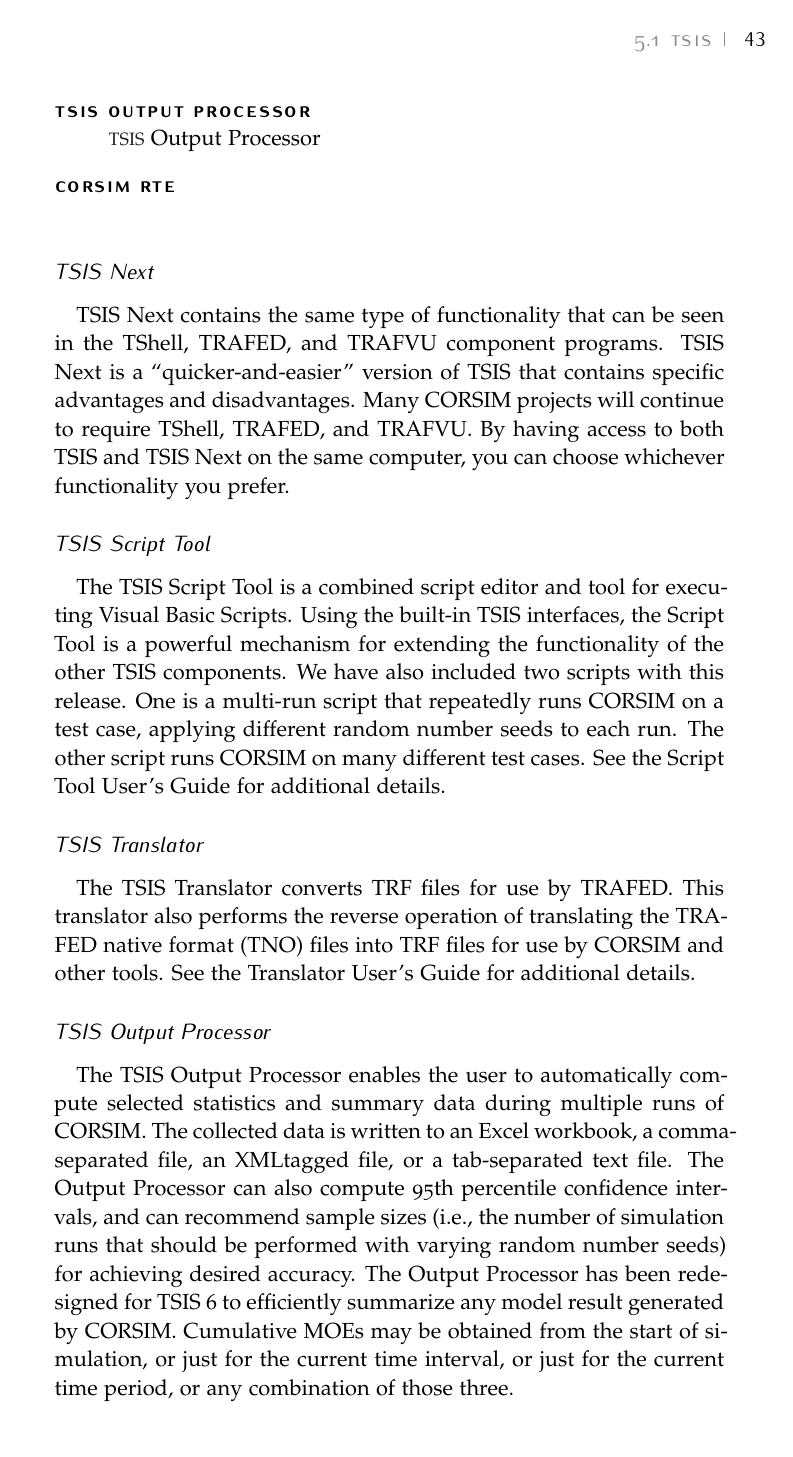
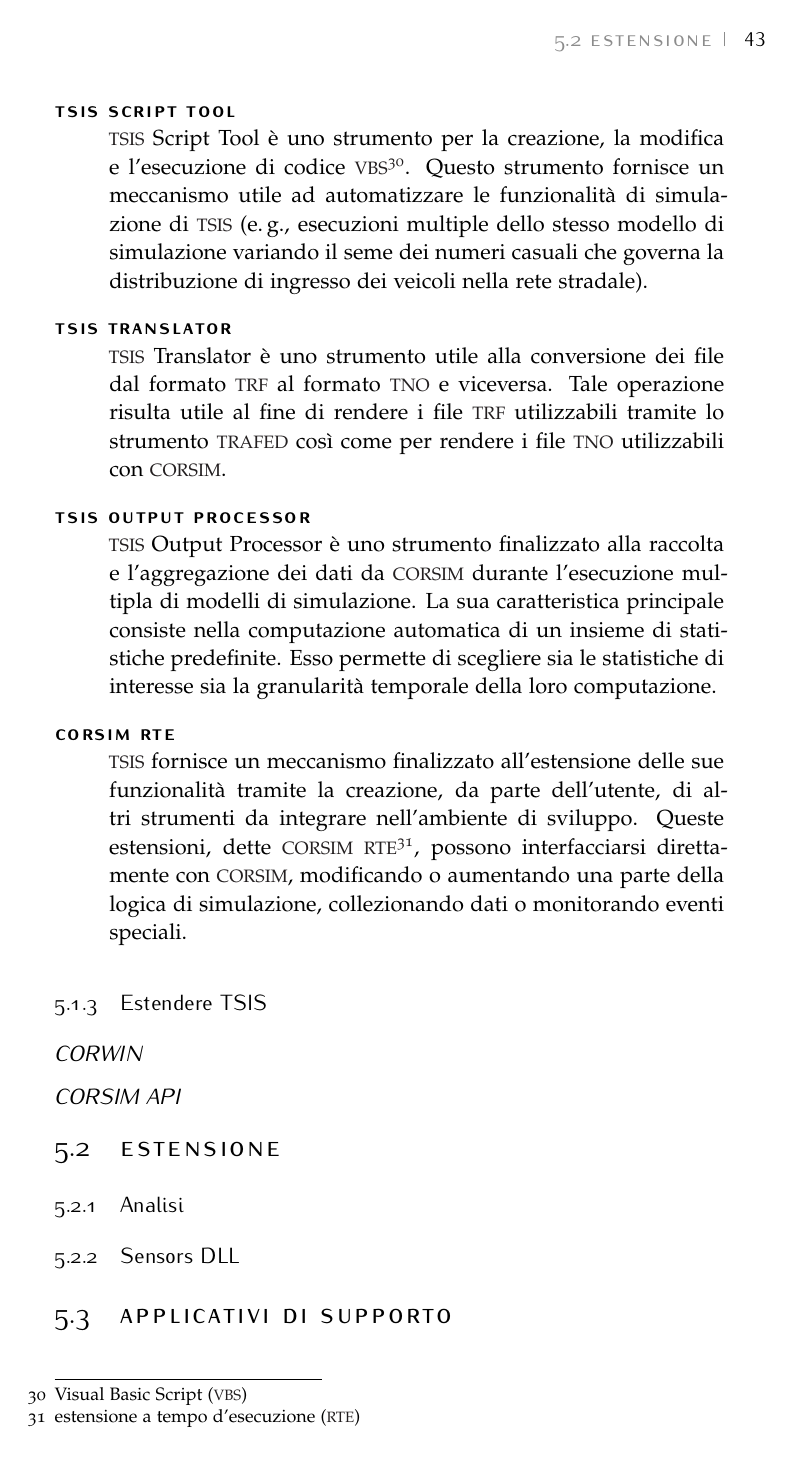
Before and after one commit to leodido/m.sc-thesis, a LaTeX thesis (arsclassica.tex, which reads chapters/5.tex): page 52 of 65 before the commit and page 52 of 64 after it. The pictures show the PDF file arsclassica.pdf that the author committed with the source.

Commit message:
TSIS components.

```diff
--- a/chapters/5.tex
+++ b/chapters/5.tex
@@ -66,44 +70,11 @@
 \item[TSIS Text Editor] \hfill \\
 \acs{TSIS} Text Editor è uno strumento il cui scopo è facilitare la modifica manuale dei file \acs{TRF}. A tale scopo esso visualizza per ogni \acs{RT} che si intende modificare sia la sua descrizione sia l'insieme dei campi supportati.
 \item[TSIS Script Tool] \hfill \\
-\acs{TSIS} Script Tool
+\acs{TSIS} Script Tool è uno strumento per la creazione, la modifica e l'esecuzione di codice \acs{VBS}\footnote{\acf{VBS}}. Questo strumento fornisce un meccanismo utile ad automatizzare le funzionalità di simulazione di \acs{TSIS} (\eg{}, esecuzioni multiple dello stesso modello di simulazione variando il seme dei numeri casuali che governa la distribuzione di ingresso dei veicoli nella rete stradale).
 \item[TSIS Translator] \hfill \\
-\acs{TSIS} Translator
+\acs{TSIS} Translator è uno strumento utile alla conversione dei file dal formato \acs{TRF} al formato \acs{TNO} e viceversa. Tale operazione risulta utile al fine di rendere i file \acs{TRF} utilizzabili tramite lo strumento \acs{TRAFED} così come per rendere i file \acs{TNO} utilizzabili con \acs{CORSIM}.
 \item[TSIS Output Processor] \hfill \\
-\acs{TSIS} Output Processor
+\acs{TSIS} Output Processor è uno strumento finalizzato alla raccolta e l'aggregazione dei dati da \acs{CORSIM} durante l'esecuzione multipla di modelli di simulazione. La sua caratteristica principale consiste nella computazione automatica di un insieme di statistiche predefinite. Esso permette di scegliere sia le statistiche di interesse sia la granularità temporale della loro computazione.
 \item[CORSIM RTE] \hfill \\
-
+\acs{TSIS} fornisce un meccanismo finalizzato all'estensione delle sue funzionalità tramite la creazione, da parte dell'utente, di altri strumenti da integrare nell'ambiente di sviluppo. Queste estensioni, dette \acs{CORSIM} \acs{RTE}\footnote{\acf{RTE}}, possono interfacciarsi direttamente con \acs{CORSIM}, modificando o aumentando una parte della logica di simulazione, collezionando dati o monitorando eventi speciali.
 \end{description}
-
-%\item[TSIS Next] \hfill \\
-
-\subsubsection{TSIS Next}
-
-TSIS Next contains the same type of functionality that can be seen in the TShell, TRAFED, and TRAFVU
-component programs. TSIS Next is a “quicker-and-easier” version of TSIS that contains specific advantages and
-disadvantages. Many CORSIM projects will continue to require TShell, TRAFED, and TRAFVU. By having
-access to both TSIS and TSIS Next on the same computer, you can choose whichever functionality you prefer.
-
-\subsubsection{TSIS Script Tool}
-
-The TSIS Script Tool is a combined script editor and tool for executing Visual Basic Scripts. Using the built-in
-TSIS interfaces, the Script Tool is a powerful mechanism for extending the functionality of the other TSIS
-components. We have also included two scripts with this release. One is a multi-run script that repeatedly runs
-CORSIM on a test case, applying different random number seeds to each run. The other script runs CORSIM on
-many different test cases. See the Script Tool User's Guide for additional details.
-
-\subsubsection{TSIS Translator}
-
-The TSIS Translator converts TRF files for use by TRAFED. This translator also performs the reverse operation of
-translating the TRAFED native format (TNO) files into TRF files for use by CORSIM and other tools. See the
-Translator User's Guide for additional details.
-
-\subsubsection{TSIS Output Processor}
-
-The TSIS Output Processor enables the user to automatically compute selected statistics and summary data during
-multiple runs of CORSIM. The collected data is written to an Excel workbook, a comma-separated file, an XMLtagged
-file, or a tab-separated text file. The Output Processor can also compute 95th percentile confidence intervals,
-and can recommend sample sizes (i.e., the number of simulation runs that should be performed with varying random
-number seeds) for achieving desired accuracy. The Output Processor has been redesigned for TSIS 6 to efficiently
-summarize any model result generated by CORSIM. Cumulative MOEs may be obtained from the start of
-simulation, or just for the current time interval, or just for the current time period, or any combination of those three.
```
Also changed, not shown: backmatter/acronyms.tex (+1 -0 lines), arsclassica.pdf, chapters/5.tex (16 more changed lines).
